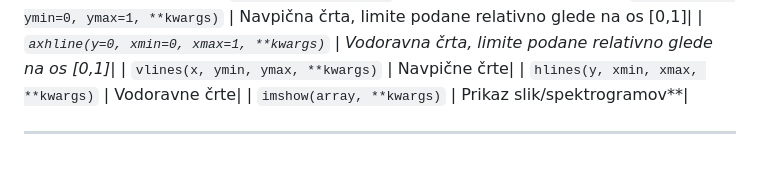
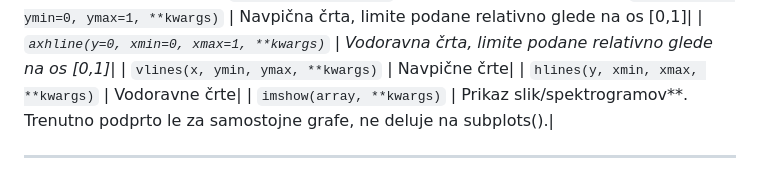
Before and after one commit to ZanAmb/PltToTikz, a Markdown page: Podrobna_navodila/README.md, the part around the change. Drawn GitHub-style.

```diff
--- a/Podrobna_navodila/README.md
+++ b/Podrobna_navodila/README.md
@@ -49,7 +49,7 @@ Podroben nabor podprtih ukazov:
 | `axhline(y=0, xmin=0, xmax=1, **kwargs)` | Vodoravna črta, limite podane relativno glede na os [0,1]*|
 | `vlines(x, ymin, ymax, **kwargs)` | Navpične črte|
 | `hlines(y, xmin, xmax, **kwargs)` | Vodoravne črte|
-| `imshow(array, **kwargs)` | Prikaz slik/spektrogramov**|
+| `imshow(array, **kwargs)` | Prikaz slik/spektrogramov**. Trenutno podprto le za samostojne grafe, ne deluje na subplots().|
 
 ---
 *Ne delujejo pravilno v primeru večih grafov. Skupna legenda dvojnih osi za to ni podprta, rišite na tisti osi, na kateri nato kličete `legend()`. Relativne skale se slabo računajo za majhne vrednosti (če je skala pri vrednostih $10^{-5}$ ali manjše).
```
